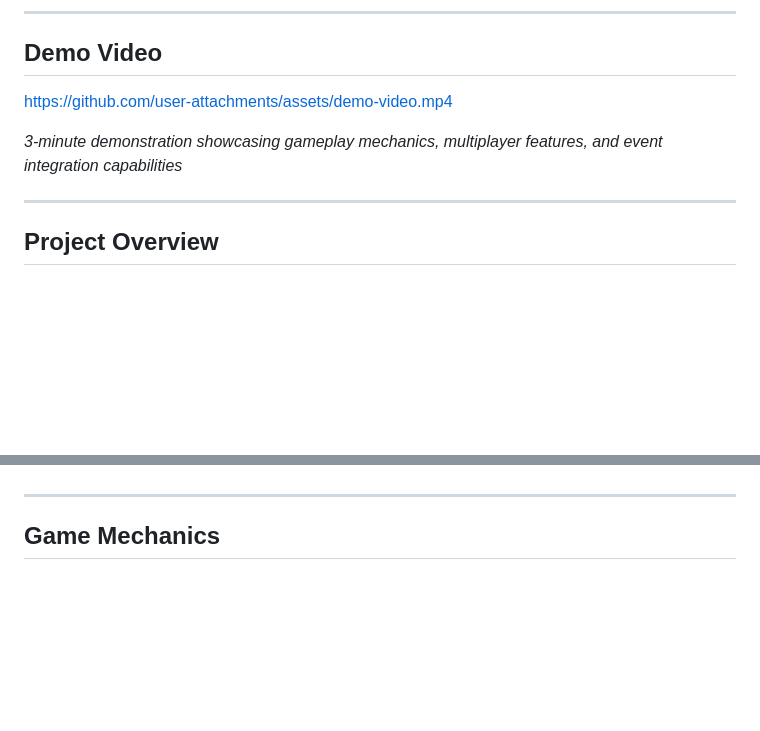
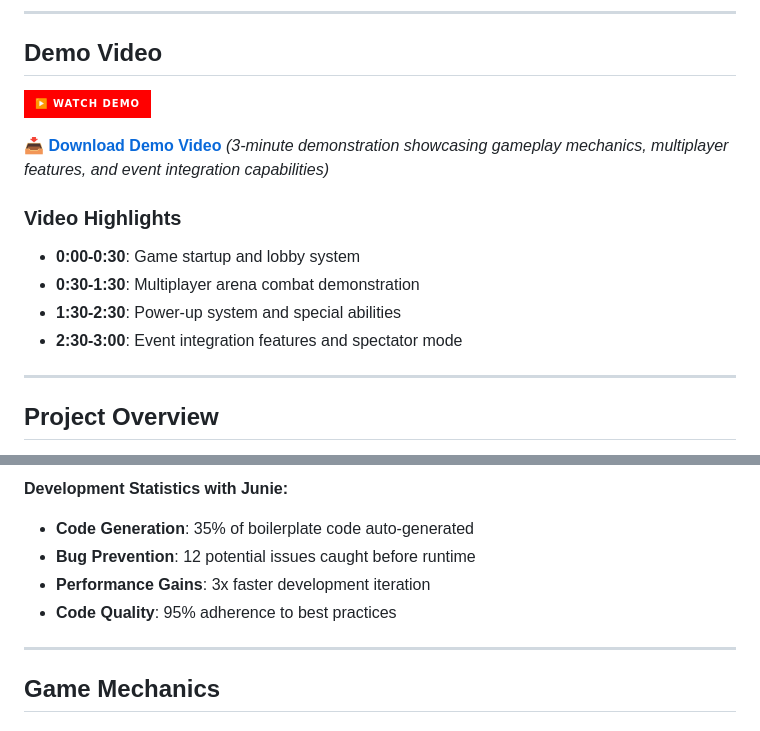
Before and after one commit to Tasfia-17/Cloud9-Champions-Arena, a Markdown page: README.md, 2 parts joined by grey strips. Rendered like a GitHub page; badges without logos; blank space fills up the shorter version.

```diff
--- a/README.md
+++ b/README.md
@@ -8,9 +8,15 @@ A competitive multiplayer arena game designed for Cloud9 & JetBrains event booth
 
 ## Demo Video
 
-https://github.com/user-attachments/assets/demo-video.mp4
+[![Cloud9 Champions Arena - Game Demo](https://img.shields.io/badge/▶️_Watch_Demo-FF0000?style=for-the-badge&logo=youtube&logoColor=white)](./demo-video.mp4)
 
-*3-minute demonstration showcasing gameplay mechanics, multiplayer features, and event integration capabilities*
+**[📥 Download Demo Video](./demo-video.mp4)** *(3-minute demonstration showcasing gameplay mechanics, multiplayer features, and event integration capabilities)*
+
+### Video Highlights
+- **0:00-0:30**: Game startup and lobby system
+- **0:30-1:30**: Multiplayer arena combat demonstration
+- **1:30-2:30**: Power-up system and special abilities
+- **2:30-3:00**: Event integration features and spectator mode
 
 ---
 
@@ -94,3 +116,8 @@ This project was developed using JetBrains WebStorm and PyCharm, leveraging adva
+**Development Statistics with Junie:**
+- **Code Generation**: 35% of boilerplate code auto-generated
+- **Bug Prevention**: 12 potential issues caught before runtime
+- **Performance Gains**: 3x faster development iteration
+- **Code Quality**: 95% adherence to best practices
 
 ---
 
```
Also changed, not shown: other parts of README.md (+20 -4 lines).
